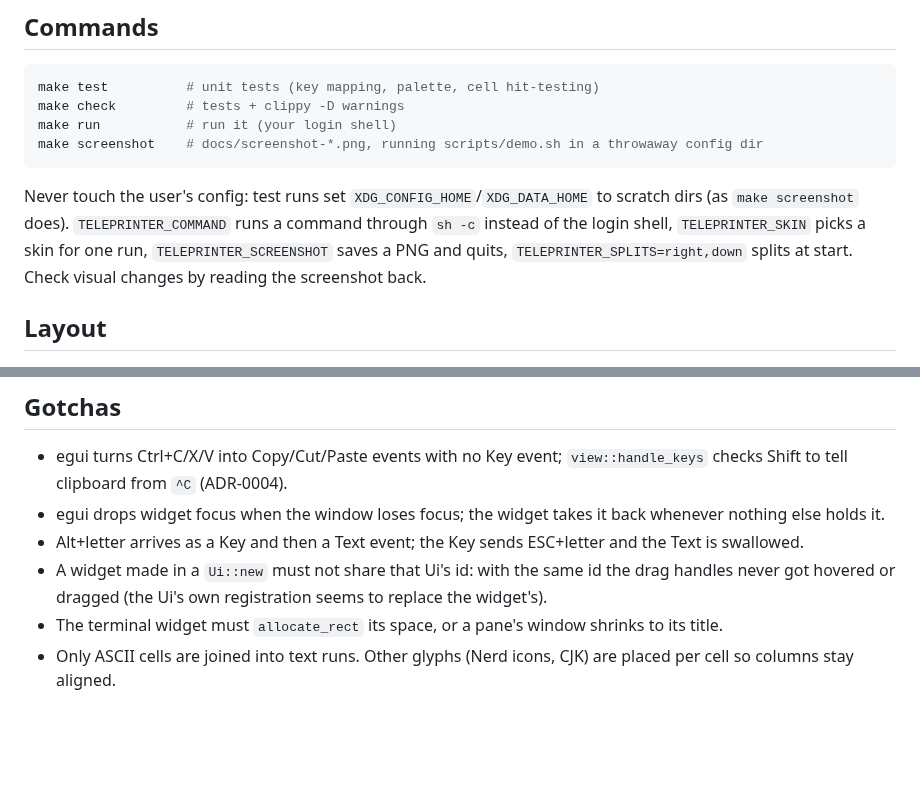
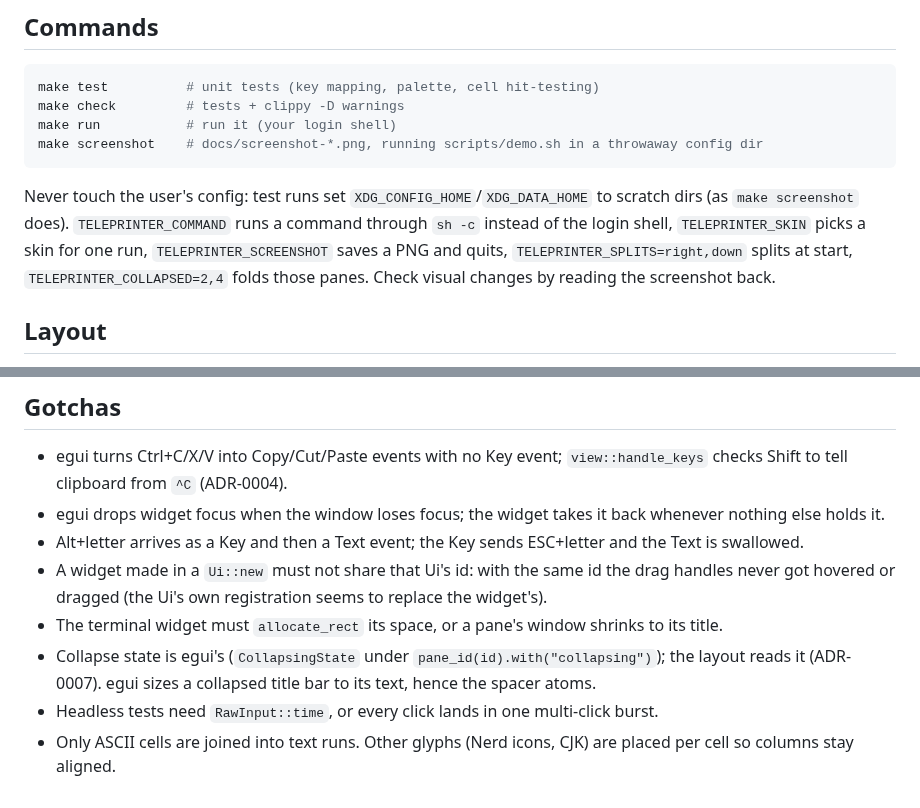
Before and after one commit to Sector-F-Labs/teleprinter, a Markdown page: CLAUDE.md, 2 parts joined by grey strips. GitHub-like rendering; blank space fills up the shorter version.

```diff
--- a/CLAUDE.md
+++ b/CLAUDE.md
@@ -18,7 +18,7 @@ make screenshot    # docs/screenshot-*.png, running scripts/demo.sh in a throwaw
 Never touch the user's config: test runs set `XDG_CONFIG_HOME`/`XDG_DATA_HOME` to scratch dirs
 (as `make screenshot` does). `TELEPRINTER_COMMAND` runs a command through `sh -c` instead of the
 login shell, `TELEPRINTER_SKIN` picks a skin for one run, `TELEPRINTER_SCREENSHOT` saves a PNG
-and quits, `TELEPRINTER_SPLITS=right,down` splits at start. Check visual changes by reading the screenshot back.
+and quits, `TELEPRINTER_SPLITS=right,down` splits at start, `TELEPRINTER_COLLAPSED=2,4` folds those panes. Check visual changes by reading the screenshot back.
 
 ## Layout
 
@@ -47,5 +47,8 @@ and quits, `TELEPRINTER_SPLITS=right,down` splits at start. Check visual changes
 - A widget made in a `Ui::new` must not share that Ui's id: with the same id the drag handles
   never got hovered or dragged (the Ui's own registration seems to replace the widget's).
 - The terminal widget must `allocate_rect` its space, or a pane's window shrinks to its title.
+- Collapse state is egui's (`CollapsingState` under `pane_id(id).with("collapsing")`); the layout
+  reads it (ADR-0007). egui sizes a collapsed title bar to its text, hence the spacer atoms.
+- Headless tests need `RawInput::time`, or every click lands in one multi-click burst.
 - Only ASCII cells are joined into text runs. Other glyphs (Nerd icons, CJK) are placed per cell
   so columns stay aligned.
```
Also changed, not shown: README.md (+6 -1 lines), docs/adr/0007-collapse-panes-to-their-title-bars.md (added, +44 -0 lines), docs/adr/README.md (+2 -0 lines), docs/screenshot-collapsed-notebook.png (added), docs/screenshot-dark-orange.png, docs/screenshot-notebook.png, docs/screenshot-split-dark-orange.png, 3 other files.
